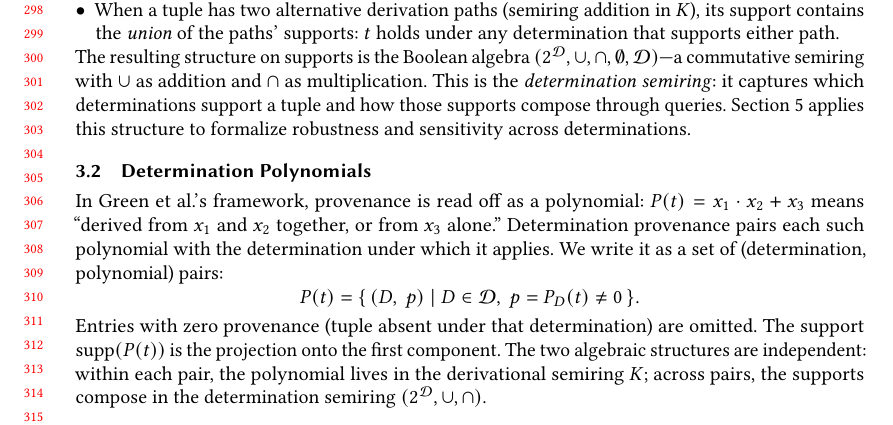
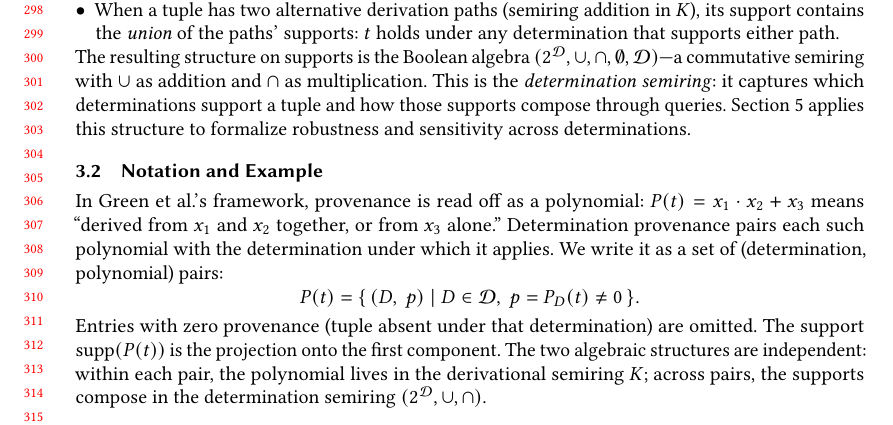
Before and after one commit to jhellerstein/provenance, a LaTeX paper (main.tex): part of page 7 of 28, cut so that both start at the same text. Compiled offline with pdfLaTeX.

Commit message:
Rename subsection: 'Notation and Example' (no longer 'Determination Polynomials')

```diff
--- a/main.tex
+++ b/main.tex
@@ -631,7 +631,7 @@ support a tuple and how those supports compose through queries.
 Section~\ref{sec:robustness} applies this structure to formalize robustness
 and sensitivity across determinations.
 
-\subsection{Determination Polynomials}
+\subsection{Notation and Example}
 
 In Green et al.'s framework, provenance is read off as a polynomial:
 $P(t) = x_1 \cdot x_2 + x_3$ means ``derived from $x_1$ and $x_2$
```
